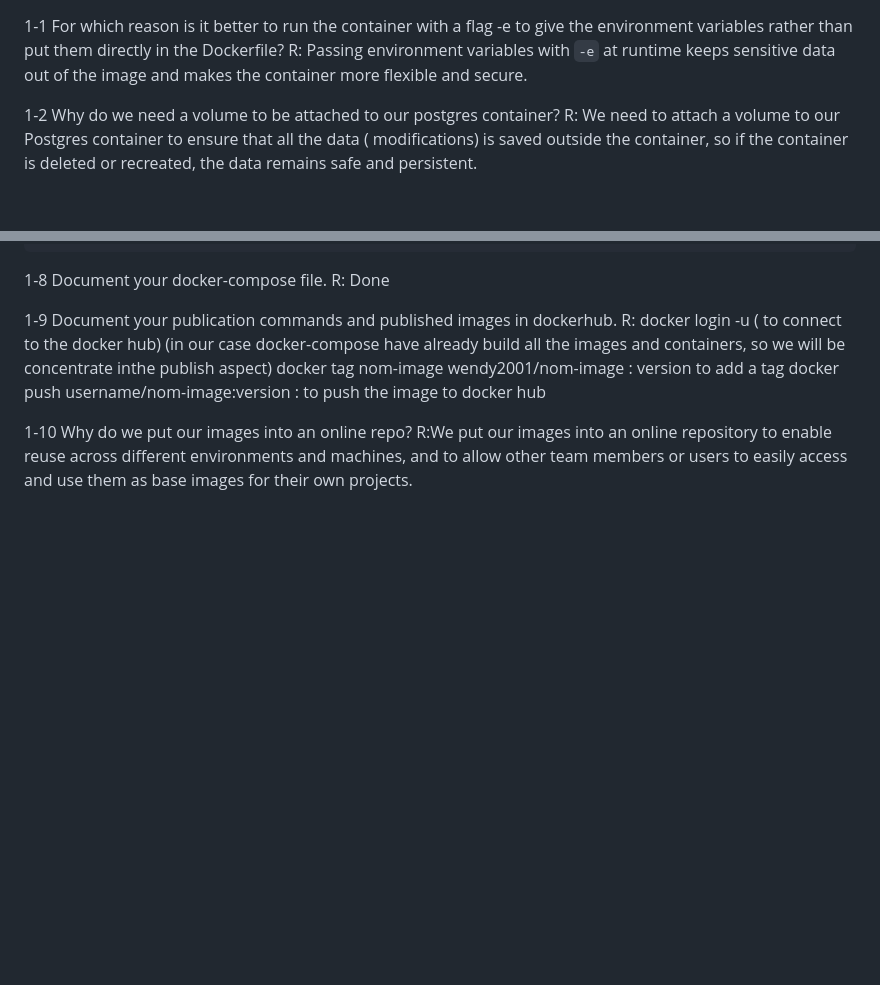
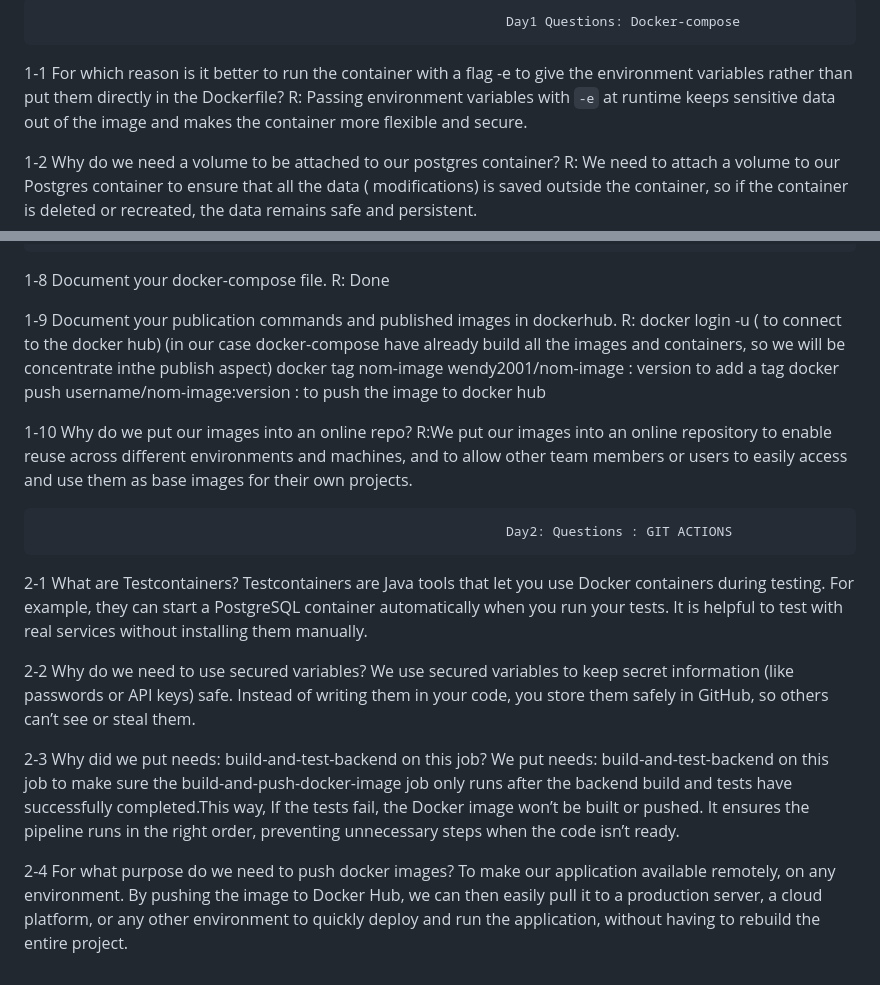
Before and after one commit to wendyserver/DEVOPS, a Markdown page: Tp-01/README.md, 2 parts joined by grey strips. Drawn GitHub-style; blank space fills up the shorter version.

Commit message:
new readme

```diff
--- a/Tp-01/README.md
+++ b/Tp-01/README.md
@@ -1,3 +1,6 @@
+
+                                                                Day1 Questions: Docker-compose
+
 1-1 For which reason is it better to run the container with a flag -e to give the environment variables rather than put them directly in the Dockerfile?
 R: Passing environment variables with `-e` at runtime keeps sensitive data out of the image and makes the container more flexible and secure.
 
@@ -49,3 +52,21 @@ R:
 
 1-10 Why do we put our images into an online repo?
 R:We put our images into an online repository to enable reuse across different environments and machines, and to allow other team members or users to easily access and use them as base images for their own projects.
+
+
+                                                                Day2: Questions : GIT ACTIONS
+
+
+2-1 What are Testcontainers?
+Testcontainers are Java tools that let you use Docker containers during testing. For example, they can start a PostgreSQL container automatically when you run your tests. It is helpful to test with real services without installing them manually.
+
+ 2-2 Why do we need to use secured variables?
+We use secured variables to keep secret information (like passwords or API keys) safe. Instead of writing them in your code, you store them safely in GitHub, so others can’t see or steal them.
+
+
+2-3 Why did we put needs: build-and-test-backend on this job?
+We put needs: build-and-test-backend on this job to make sure the build-and-push-docker-image job only runs after the backend build and tests have successfully completed.This way, If the tests fail, the Docker image won’t be built or pushed. It ensures the pipeline runs in the right order, preventing unnecessary steps when the code isn’t ready.
+
+2-4 For what purpose do we need to push docker images?
+To make our application available remotely, on any environment.
+By pushing the image to Docker Hub, we can then easily pull it to a production server, a cloud platform, or any other environment to quickly deploy and run the application, without having to rebuild the entire project.
```
Also changed, not shown: Tp-01/simpleapi/README.md (deleted, +0 -2 lines).
